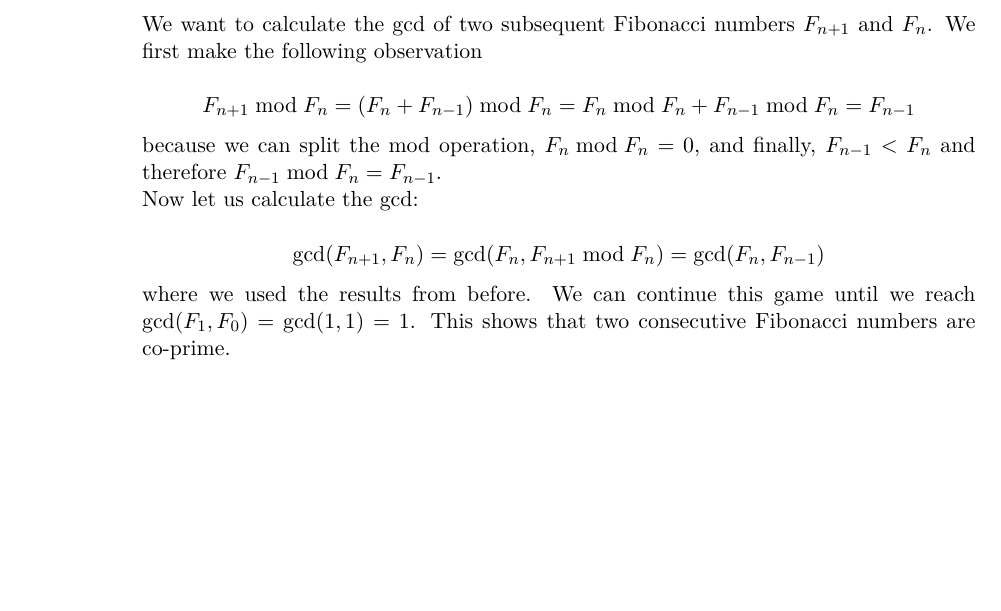
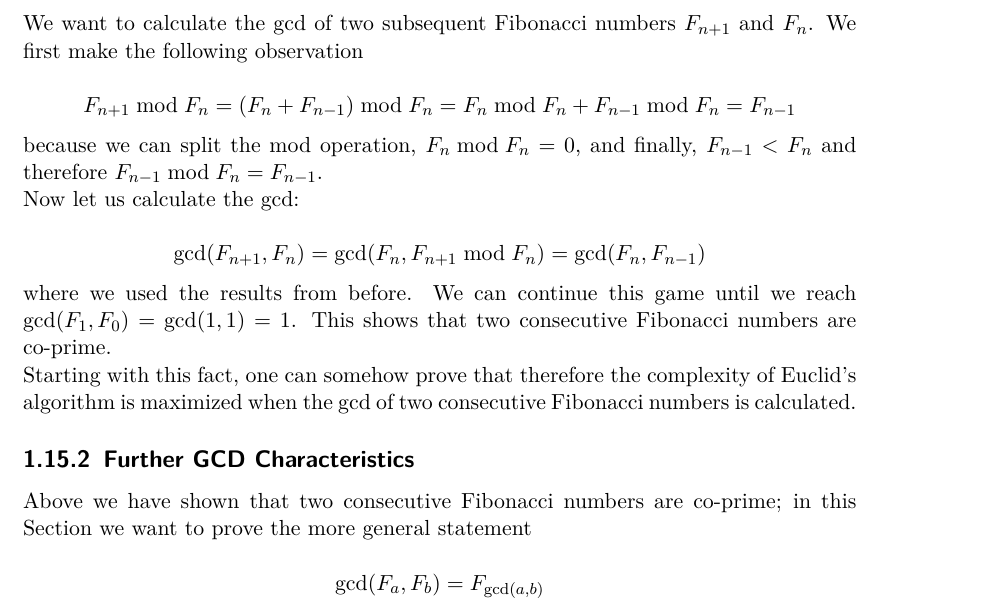
Before and after one commit to ClemensFMN/Journal, a LaTeX thesis (journal.tex, which reads 2017-09-28-gcd_03.tex): part of page 50 of 53 before the commit and part of page 51 of 55 after it, cut so that both start at the same text, the shorter picture padded with empty space. Compiled offline with pdfLaTeX.

Commit message:
more gcd stuff

```diff
--- a/2017-09-28-gcd_03.tex
+++ b/2017-09-28-gcd_03.tex
@@ -61,3 +73,14 @@ Now let us calculate the gcd:
 \eee
 
 where we used the results from before. We can continue this game until we reach $\gcd(F_1, F_0) = \gcd(1,1) = 1$. This shows that two consecutive Fibonacci numbers are co-prime.
+
+Starting with this fact, one can somehow prove that therefore the complexity of Euclid's algorithm is maximized when the gcd of two consecutive Fibonacci numbers is calculated.
+
+
+\subsection{Further GCD Characteristics}
+
+Above we have shown that two consecutive Fibonacci numbers are co-prime; in this Section we want to prove the more general statement
+
+\bee
+\gcd(F_a, F_b) = F_{\gcd(a,b)}
+\eee
```
Also changed, not shown: images/gcd_num_div.png, images/gcd_num_div_avg.png (added), images/gcd_num_div_hist.png (added), 2017-09-28-gcd_03.tex (12 more changed lines).
